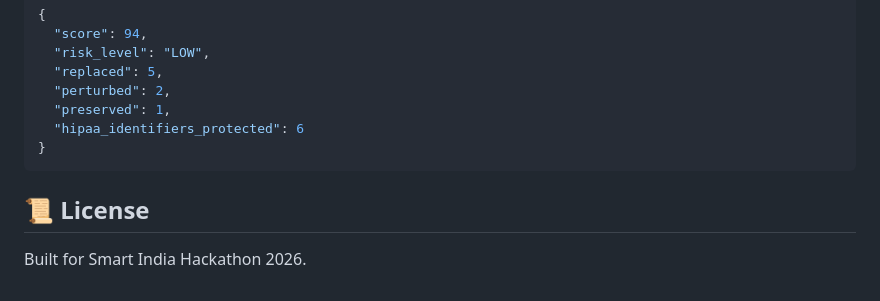
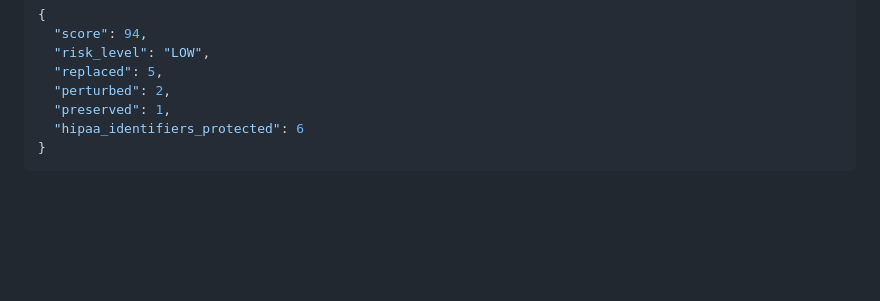
Before and after one commit to Aayushbankar/hts_26, a Markdown page: README.md, the part around the change. Drawn GitHub-style; blank space fills up the shorter version.

````diff
--- a/README.md
+++ b/README.md
@@ -137,7 +137,3 @@ Every prompt gets a quantified risk assessment:
   "hipaa_identifiers_protected": 6
 }
 ```
-
-## 📜 License
-
-Built for Smart India Hackathon 2026.
````
Also changed, not shown: core/core_explanation.md (added, +135 -0 lines).
